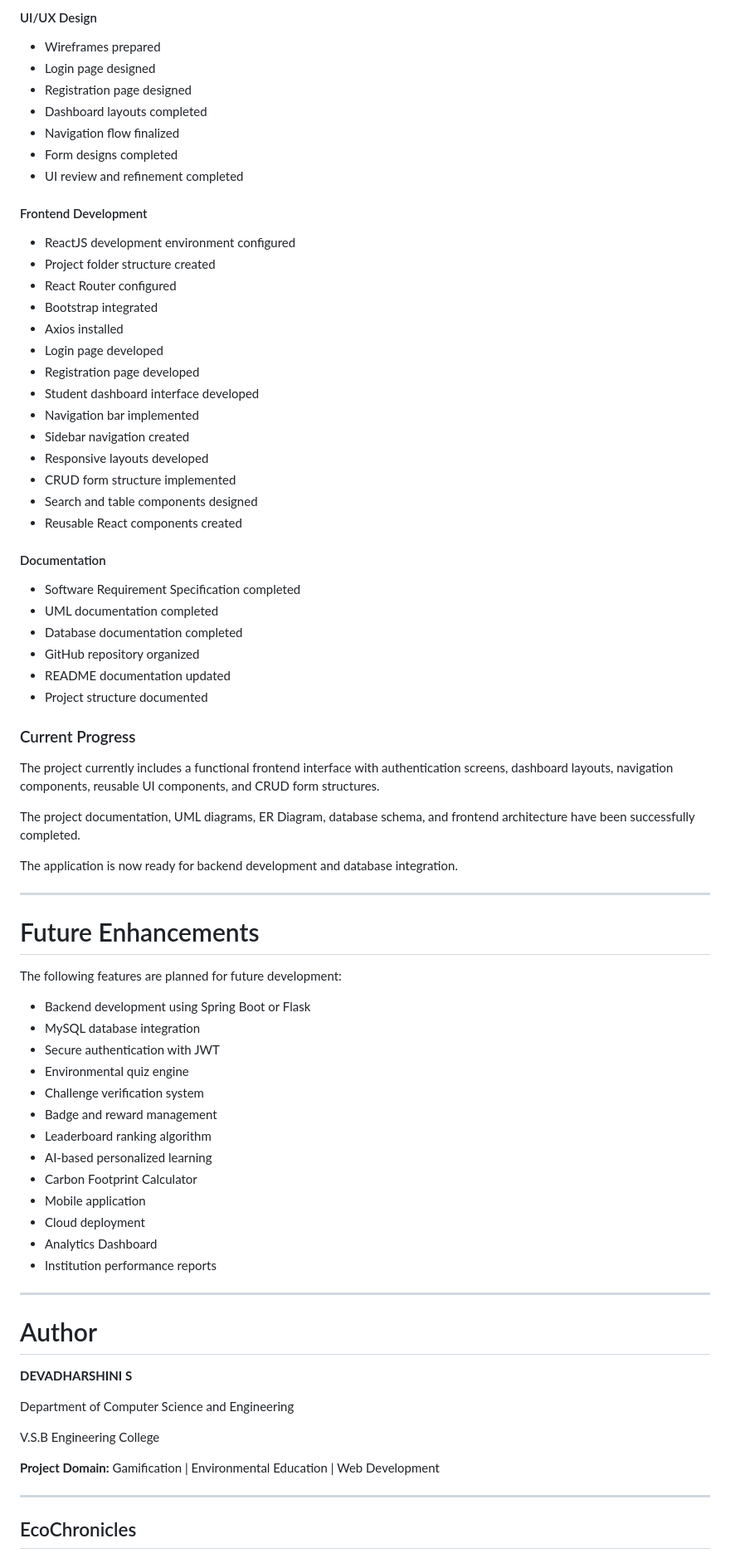
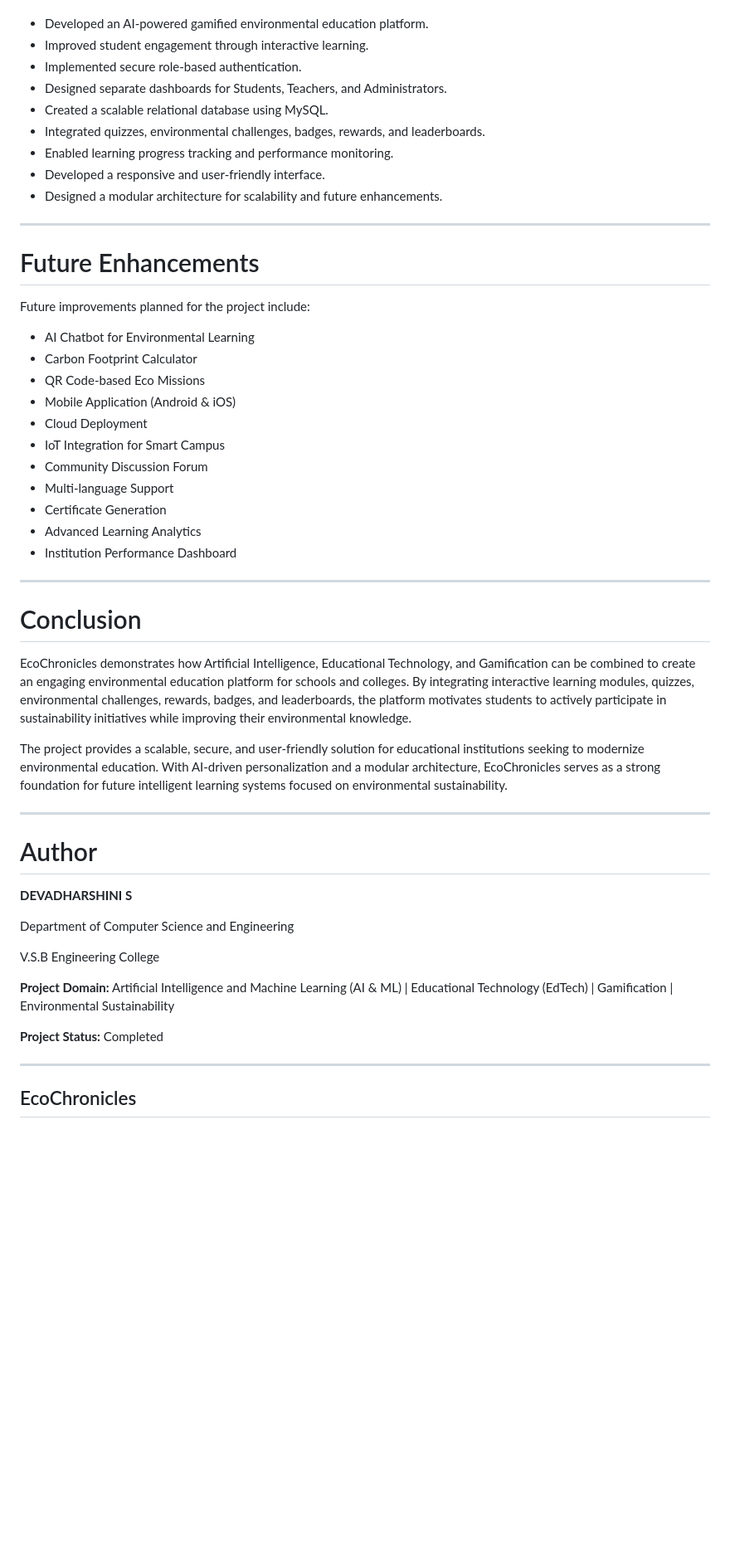
Before and after one commit to deva-mk/Gamified-environmental-education-for-schools-and-colleges, a Markdown page: README.md, the part around one of its changes. Shown at 83% size. GitHub-like rendering; blank space fills up the shorter version.

```diff
--- a/README.md
+++ b/README.md
@@ -221,66 +360,38 @@ The project has successfully completed the planning, analysis, design, and initi
-#### UI/UX Design
-
-- Wireframes prepared
-- Login page designed
-- Registration page designed
-- Dashboard layouts completed
-- Navigation flow finalized
-- Form designs completed
-- UI review and refinement completed
-
-#### Frontend Development
-
-- ReactJS development environment configured
-- Project folder structure created
-- React Router configured
-- Bootstrap integrated
-- Axios installed
-- Login page developed
-- Registration page developed
-- Student dashboard interface developed
-- Navigation bar implemented
-- Sidebar navigation created
-- Responsive layouts developed
-- CRUD form structure implemented
-- Search and table components designed
-- Reusable React components created
-
-#### Documentation
-
-- Software Requirement Specification completed
-- UML documentation completed
-- Database documentation completed
-- GitHub repository organized
-- README documentation updated
-- Project structure documented
-
-### Current Progress
-
-The project currently includes a functional frontend interface with authentication screens, dashboard layouts, navigation components, reusable UI components, and CRUD form structures.
-
-The project documentation, UML diagrams, ER Diagram, database schema, and frontend architecture have been successfully completed.
-
-The application is now ready for backend development and database integration.
+* Developed an AI-powered gamified environmental education platform.
+* Improved student engagement through interactive learning.
+* Implemented secure role-based authentication.
+* Designed separate dashboards for Students, Teachers, and Administrators.
+* Created a scalable relational database using MySQL.
+* Integrated quizzes, environmental challenges, badges, rewards, and leaderboards.
+* Enabled learning progress tracking and performance monitoring.
+* Developed a responsive and user-friendly interface.
+* Designed a modular architecture for scalability and future enhancements.
 
 ---
 
 # Future Enhancements
 
-The following features are planned for future development:
+Future improvements planned for the project include:
 
-- Backend development using Spring Boot or Flask
-- MySQL database integration
-- Secure authentication with JWT
-- Environmental quiz engine
-- Challenge verification system
-- Badge and reward management
-- Leaderboard ranking algorithm
-- AI-based personalized learning
-- Carbon Footprint Calculator
-- Mobile application
-- Cloud deployment
-- Analytics Dashboard
-- Institution performance reports
+* AI Chatbot for Environmental Learning
+* Carbon Footprint Calculator
+* QR Code-based Eco Missions
+* Mobile Application (Android & iOS)
+* Cloud Deployment
+* IoT Integration for Smart Campus
+* Community Discussion Forum
+* Multi-language Support
+* Certificate Generation
+* Advanced Learning Analytics
+* Institution Performance Dashboard
+
+---
+
+# Conclusion
+
+EcoChronicles demonstrates how Artificial Intelligence, Educational Technology, and Gamification can be combined to create an engaging environmental education platform for schools and colleges. By integrating interactive learning modules, quizzes, environmental challenges, rewards, badges, and leaderboards, the platform motivates students to actively participate in sustainability initiatives while improving their environmental knowledge.
+
+The project provides a scalable, secure, and user-friendly solution for educational institutions seeking to modernize environmental education. With AI-driven personalization and a modular architecture, EcoChronicles serves as a strong foundation for future intelligent learning systems focused on environmental sustainability.
 
 ---
 
@@ -292,7 +403,9 @@ Department of Computer Science and Engineering
 
 V.S.B Engineering College
 
-**Project Domain:** Gamification | Environmental Education | Web Development
+**Project Domain:** Artificial Intelligence and Machine Learning (AI & ML) | Educational Technology (EdTech) | Gamification | Environmental Sustainability
+
+**Project Status:** Completed
 
 ---
 
```
Also changed, not shown: other parts of README.md (+281 -142 lines).
